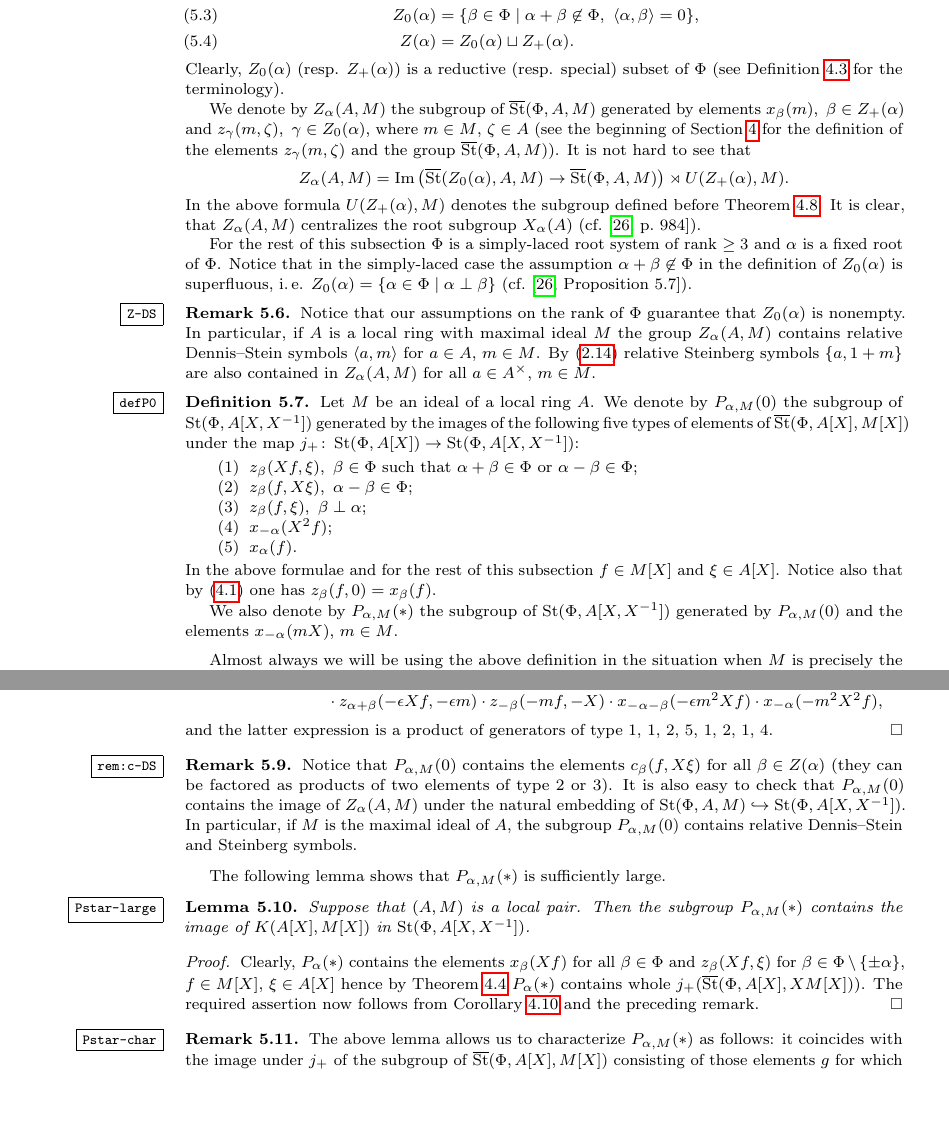
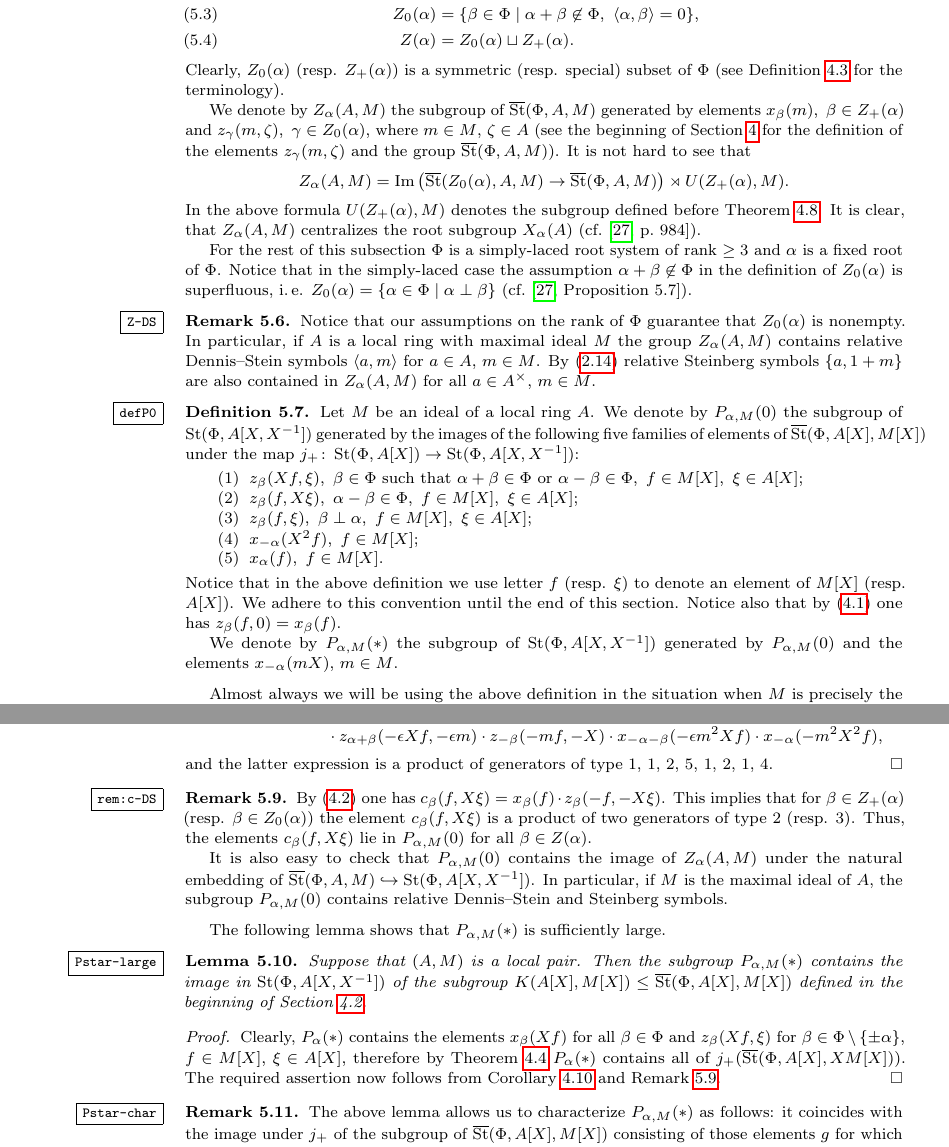
Before and after one commit to sxhya/sl4-paper, a LaTeX paper (dl-paper.tex): two parts of pages 14 and 15 of 24, joined at a grey line, cut so that both start at the same text, the shorter picture padded with empty space. Compiled offline with pdfLaTeX.

Commit message:
Fix 8-9 of 3.5

```diff
--- a/dl-paper.tex
+++ b/dl-paper.tex
@@ -620,7 +620,7 @@ Consider the following subsets of $\Phi$:
 \begin{align} Z_+(\alpha) & = \{ \beta \in \Phi \mid \langle \alpha, \beta \rangle > 0 \}, \\
    Z_0(\alpha) & = \{ \beta \in \Phi \mid \alpha + \beta \not\in \Phi,\ \langle \alpha, \beta \rangle = 0 \}, \\
    Z(\alpha)   & = Z_0(\alpha) \sqcup Z_+(\alpha). \end{align}
-Clearly, $Z_0(\alpha)$ (resp. $Z_+(\alpha)$) is a reductive (resp. special) subset of $\Phi$ (see~\cref{df:root-subsets} for the terminology).
+Clearly, $Z_0(\alpha)$ (resp. $Z_+(\alpha)$) is a symmetric (resp. special) subset of $\Phi$ (see~\cref{df:root-subsets} for the terminology).
 
 We denote by $Z_\alpha(A, M)$ the subgroup of $\overline{\St}(\Phi, A, M)$ generated by elements
  $x_{\beta}(m),\ \beta \in Z_+(\alpha)$ and $z_{\gamma}(m, \zeta),\ \gamma \in Z_0(\alpha),$ where $m \in M$, $\zeta \in A$ (see the beginning of~\cref{sec:elementary} for the definition of the elements $z_\gamma(m, \zeta)$ and the group $\overline{\St}(\Phi, A, M)$).
@@ -635,15 +635,18 @@ For the rest of this subsection $\Phi$ is a simply-laced root system of rank $\g
 By~\eqref{DS-S-relationship} relative Steinberg symbols $\{a, 1+m\}$ are also contained in $Z_\alpha(A, M)$ for all $a\in A^\times$, $m\in M$. \end{rem}
 
 \begin{df} \label{defP0}
-Let $M$ be an ideal of a local ring $A$. We denote by $P_{\alpha, M}(0)$ the subgroup of $\St(\Phi, A[X, X^{-1}])$ generated by the images of the following five types of elements of $\overline{\St}(\Phi, A[X], M[X])$ under the map $j_+ \colon \St(\Phi, A[X]) \to \St(\Phi, A[X, X^{-1}])$:
-\begin{enumerate} \item $z_{\beta}(Xf, \xi),\ \beta \in \Phi \text{ such that }\alpha + \beta \in \Phi\text{ or } \alpha - \beta \in \Phi;$
- \item $z_{\beta}(f, X\xi),\ \alpha - \beta \in \Phi;$
- \item $z_{\beta}(f, \xi),\ \beta \perp \alpha;$
- \item $x_{-\alpha}(X^2f);$
- \item $x_{\alpha}(f)$. \end{enumerate}
-In the above formulae and for the rest of this subsection $f \in M[X]$ and $\xi \in A[X]$. Notice also that by~\eqref{Zdef} one has $z_\beta(f, 0) = x_\beta(f)$.
+Let $M$ be an ideal of a local ring $A$. We denote by $P_{\alpha, M}(0)$ the subgroup of $\St(\Phi, A[X, X^{-1}])$ generated by the images of the following five families of elements of $\overline{\St}(\Phi, A[X], M[X])$ under the map $j_+ \colon \St(\Phi, A[X]) \to \St(\Phi, A[X, X^{-1}])$:
+\begin{enumerate}
+ \item $z_{\beta}(Xf, \xi),\ \beta \in \Phi \text{ such that }\alpha + \beta \in \Phi\text{ or } \alpha - \beta \in \Phi,\ f \in M[X],\ \xi \in A[X];$
+ \item $z_{\beta}(f, X\xi),\ \alpha - \beta \in \Phi,\ f\in M[X],\ \xi\in A[X];$
+ \item $z_{\beta}(f, \xi),\ \beta \perp \alpha,\ f\in M[X],\ \xi\in A[X];$
+ \item $x_{-\alpha}(X^2f),\ f \in M[X];$
+ \item $x_{\alpha}(f),\ f \in M[X]$. \end{enumerate}
+Notice that in the above definition we use letter $f$ (resp. $\xi$) to denote an element of $M[X]$ (resp. $A[X]$).
+We adhere to this convention until the end of this section.
+Notice also that by~\eqref{Zdef} one has $z_\beta(f, 0) = x_\beta(f)$.
 
-We also denote by $P_{\alpha, M}(*)$ the subgroup of $\St(\Phi, A[X, X^{-1}])$ generated by $P_{\alpha, M}(0)$ and the elements $x_{-\alpha}(mX)$, $m \in M$.
+We denote by $P_{\alpha, M}(*)$ the subgroup of $\St(\Phi, A[X, X^{-1}])$ generated by $P_{\alpha, M}(0)$ and the elements $x_{-\alpha}(mX)$, $m \in M$.
 \end{df}
 
 Almost always we will be using the above definition in the situation when $M$ is precisely the maximal ideal of $A$.
@@ -671,12 +674,16 @@ Finally, let $g = x_\alpha(f)$ be a generator of type $5$. Substituting in~\eqre
  \cdot z_{\alpha+\beta}(-\epsilon X f, -\epsilon m) \cdot z_{-\beta}(-mf, -X) \cdot x_{-\alpha-\beta}(-\epsilon m^2X f) \cdot x_{-\alpha}(-m^2X^2 f), \end{multline}
 and the latter expression is a product of generators of type 1, 1, 2, 5, 1, 2, 1, 4. \end{proof}
 
-\begin{rem}\label{rem:c-DS} Notice that $P_{\alpha, M}(0)$ contains the elements $c_{\beta}(f, X\xi)$ for all $\beta \in Z(\alpha)$ (they can be factored as products of two elements of type 2 or 3). It is also easy to check that $P_{\alpha, M}(0)$ contains the image of $Z_\alpha(A, M)$ under the natural embedding of $\St(\Phi, A, M) \hookrightarrow \St(\Phi, A[X, X\inv])$.
+\begin{rem}\label{rem:c-DS} By~\eqref{Cdef} one has $c_\beta(f, X\xi) = x_{\beta} (f) \cdot z_{\beta}(-f, -X\xi)$. This implies that for $\beta \in Z_+(\alpha)$ (resp. $\beta \in Z_0(\alpha)$) the element $c_\beta(f, X\xi)$ is a product of two generators of type 2 (resp. 3).
+Thus, the elements $c_{\beta}(f, X\xi)$ lie in $P_{\alpha, M}(0)$ for all $\beta \in Z(\alpha)$.
+
+It is also easy to check that $P_{\alpha, M}(0)$ contains the image of $Z_\alpha(A, M)$ under the natural embedding of $\overline{\St}(\Phi, A, M) \hookrightarrow \St(\Phi, A[X, X\inv])$.
 In particular, if $M$ is the maximal ideal of $A$, the subgroup $P_{\alpha, M}(0)$ contains relative Dennis--Stein and Steinberg symbols. \end{rem}
 
 The following lemma shows that $P_{\alpha, M}(*)$ is sufficiently large.
-\begin{lemma} \label{Pstar-large} Suppose that $(A, M)$ is a local pair. Then the subgroup $P_{\alpha, M}(*)$ contains the image of $K(A[X], M[X])$ in $\St(\Phi, A[X, X^{-1}])$. \end{lemma}
-\begin{proof} Clearly, $P_\alpha(*)$ contains the elements $x_\beta(Xf)$ for all $\beta \in \Phi$ and $z_\beta(Xf, \xi)$ for $\beta \in \Phi \setminus \{\pm \alpha\}$, $f \in M[X]$, $\xi\in A[X]$ hence by~\cref{thm:Stepanov} $P_\alpha(*)$ contains whole $j_+(\overline{\St}(\Phi, A[X], XM[X]))$. The required assertion now follows from~\cref{Kgen-strong} and the preceding remark. \end{proof}
+\begin{lemma} \label{Pstar-large} Suppose that $(A, M)$ is a local pair.
+Then the subgroup $P_{\alpha, M}(*)$ contains the image in $\St(\Phi, A[X, X^{-1}])$ of the subgroup $K(A[X], M[X]) \leq \overline{\St}(\Phi, A[X], M[X])$ defined in the beginning of~\cref{sec:computationOfK}. \end{lemma}
+\begin{proof} Clearly, $P_\alpha(*)$ contains the elements $x_\beta(Xf)$ for all $\beta \in \Phi$ and $z_\beta(Xf, \xi)$ for $\beta \in \Phi \setminus \{\pm \alpha\}$, $f \in M[X]$, $\xi\in A[X]$, therefore by~\cref{thm:Stepanov} $P_\alpha(*)$ contains all of $j_+(\overline{\St}(\Phi, A[X], XM[X]))$. The required assertion now follows from~\cref{Kgen-strong} and~\cref{rem:c-DS}. \end{proof}
 
 \begin{rem} \label{Pstar-char} The above lemma allows us to characterize $P_{\alpha, M}(*)$ as follows: it coincides with the image under $j_+$ of the subgroup
 of $\overline{\St}(\Phi, A[X], M[X])$ consisting of those elements $g$ for which $ev_{X=0}^*(g)$ lies in the subgroup $Z_\alpha(A, M)$. \end{rem}
```
Also changed, not shown: paper.bib (+6 -0 lines), dl-paper.tex (6 more changed lines).
